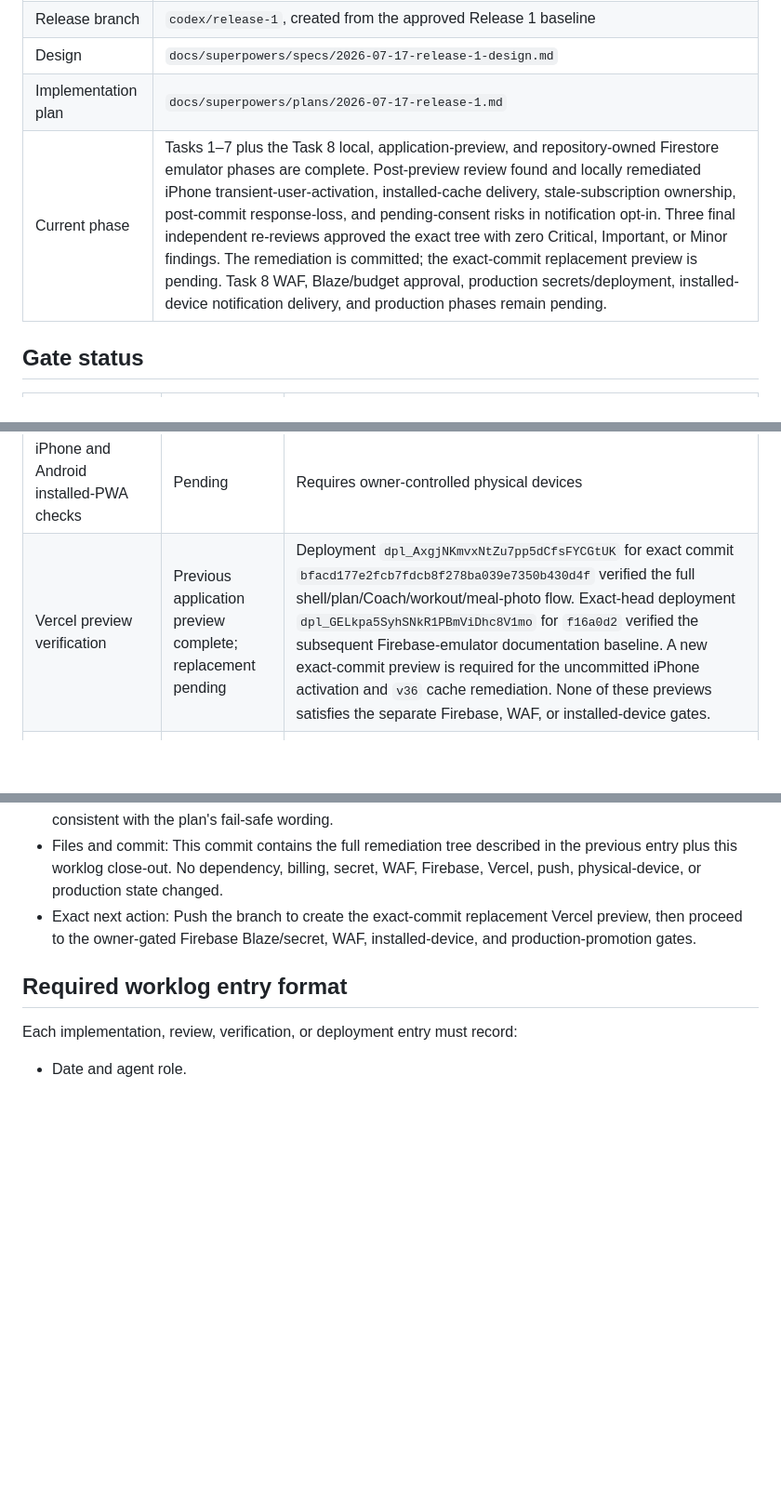
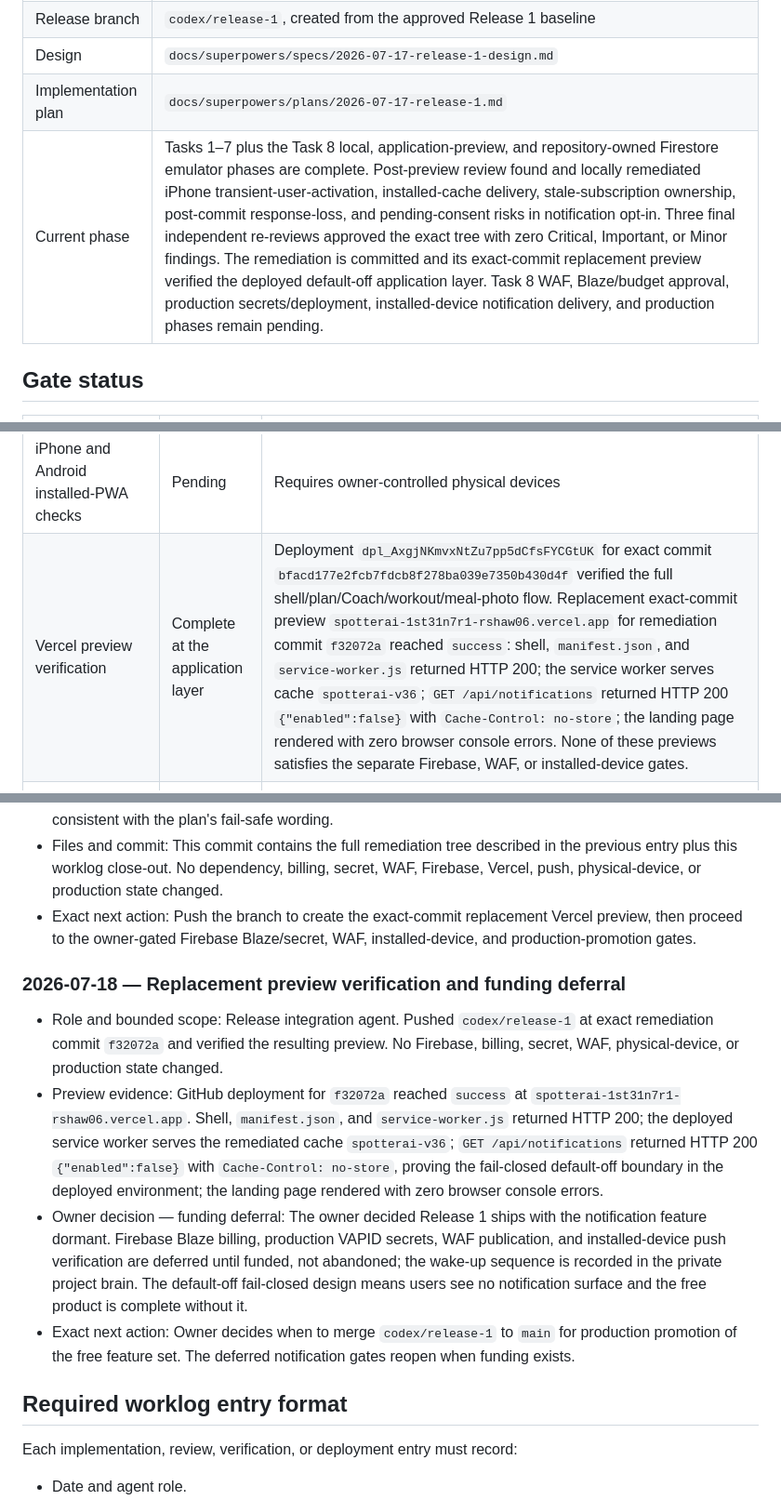
Before and after one commit to Ray-Shaw06/spotterai, a Markdown page: docs/release-1-worklog.md, 3 parts joined by grey strips. Shown at 93% size. GitHub-like rendering; blank space fills up the shorter version.

Commit message:
docs: record replacement preview and funding deferral
Preview for f32072a reached success: v36 service worker live, notification
API fail-closed ({"enabled":false}, no-store), zero console errors. Owner
defers Blaze/secrets/WAF/device gates until funded; Release 1 ships with
notifications dormant.

Co-Authored-By: Claude Opus 4.8 <noreply@anthropic.com>

```diff
--- a/docs/release-1-worklog.md
+++ b/docs/release-1-worklog.md
@@ -12,7 +12,7 @@ This document is the version-controlled source of truth for Release 1 progress,
 | Release branch | `codex/release-1`, created from the approved Release 1 baseline |
 | Design | `docs/superpowers/specs/2026-07-17-release-1-design.md` |
 | Implementation plan | `docs/superpowers/plans/2026-07-17-release-1.md` |
-| Current phase | Tasks 1–7 plus the Task 8 local, application-preview, and repository-owned Firestore emulator phases are complete. Post-preview review found and locally remediated iPhone transient-user-activation, installed-cache delivery, stale-subscription ownership, post-commit response-loss, and pending-consent risks in notification opt-in. Three final independent re-reviews approved the exact tree with zero Critical, Important, or Minor findings. The remediation is committed; the exact-commit replacement preview is pending. Task 8 WAF, Blaze/budget approval, production secrets/deployment, installed-device notification delivery, and production phases remain pending. |
+| Current phase | Tasks 1–7 plus the Task 8 local, application-preview, and repository-owned Firestore emulator phases are complete. Post-preview review found and locally remediated iPhone transient-user-activation, installed-cache delivery, stale-subscription ownership, post-commit response-loss, and pending-consent risks in notification opt-in. Three final independent re-reviews approved the exact tree with zero Critical, Important, or Minor findings. The remediation is committed and its exact-commit replacement preview verified the deployed default-off application layer. Task 8 WAF, Blaze/budget approval, production secrets/deployment, installed-device notification delivery, and production phases remain pending. |
 
 ## Gate status
 
@@ -31,7 +31,7 @@ This document is the version-controlled source of truth for Release 1 progress,
 | Independent reviews resolved | Complete locally | Final security/privacy/concurrency, objective/consent, and specification/mobile/PWA re-reviews approve the exact remediation tree with zero Critical, Important, or Minor findings. One pre-existing deferred maintenance limitation covers only externally/Admin-corrupted parked data missing `updatedAt`; normal writes are unaffected. |
 | Full automated verification | Complete locally | Current full suite passes 445/445; focused notification client/UI passes 66/66; PWA/service-worker passes 13/13. Prior exact release-focused, evaluator, and nutrition evidence remains 264/264, 23/23 with 13/13 risky plans caught and zero false positives, and 15/15 respectively. |
 | iPhone and Android installed-PWA checks | Pending | Requires owner-controlled physical devices |
-| Vercel preview verification | Previous application preview complete; replacement pending | Deployment `dpl_AxgjNKmvxNtZu7pp5dCfsFYCGtUK` for exact commit `bfacd177e2fcb7fdcb8f278ba039e7350b430d4f` verified the full shell/plan/Coach/workout/meal-photo flow. Exact-head deployment `dpl_GELkpa5SyhSNkR1PBmViDhc8V1mo` for `f16a0d2` verified the subsequent Firebase-emulator documentation baseline. A new exact-commit preview is required for the uncommitted iPhone activation and `v36` cache remediation. None of these previews satisfies the separate Firebase, WAF, or installed-device gates. |
+| Vercel preview verification | Complete at the application layer | Deployment `dpl_AxgjNKmvxNtZu7pp5dCfsFYCGtUK` for exact commit `bfacd177e2fcb7fdcb8f278ba039e7350b430d4f` verified the full shell/plan/Coach/workout/meal-photo flow. Replacement exact-commit preview `spotterai-1st31n7r1-rshaw06.vercel.app` for remediation commit `f32072a` reached `success`: shell, `manifest.json`, and `service-worker.js` returned HTTP 200; the service worker serves cache `spotterai-v36`; `GET /api/notifications` returned HTTP 200 `{"enabled":false}` with `Cache-Control: no-store`; the landing page rendered with zero browser console errors. None of these previews satisfies the separate Firebase, WAF, or installed-device gates. |
 | Firebase emulator or controlled-project verification | Complete locally | A fixed `demo-*` project ran the checked-in rules plus the real two-phase API/store and dispatcher against Firestore Emulator v1.21.0: 5/5 checks passed with no external project, secret, or push access. The runner now fails if Firebase exits without actually starting the integration. Production rules/index deployment remains owner-gated. |
 | Production access readiness | Pending owner handoff | This workspace's Firebase CLI session is not authenticated to `spotterai-c02c6`, and the approved Vercel connector does not expose environment-variable or Firewall configuration. No live secret, billing, Firebase, or WAF state was changed. |
 | Production notification configuration | Blocked by owner gate | Requires explicit approval of Firebase Blaze billing and production secrets |
@@ -358,6 +358,13 @@ This document is the version-controlled source of truth for Release 1 progress,
 - Files and commit: This commit contains the full remediation tree described in the previous entry plus this worklog close-out. No dependency, billing, secret, WAF, Firebase, Vercel, push, physical-device, or production state changed.
 - Exact next action: Push the branch to create the exact-commit replacement Vercel preview, then proceed to the owner-gated Firebase Blaze/secret, WAF, installed-device, and production-promotion gates.
 
+### 2026-07-18 — Replacement preview verification and funding deferral
+
+- Role and bounded scope: Release integration agent. Pushed `codex/release-1` at exact remediation commit `f32072a` and verified the resulting preview. No Firebase, billing, secret, WAF, physical-device, or production state changed.
+- Preview evidence: GitHub deployment for `f32072a` reached `success` at `spotterai-1st31n7r1-rshaw06.vercel.app`. Shell, `manifest.json`, and `service-worker.js` returned HTTP 200; the deployed service worker serves the remediated cache `spotterai-v36`; `GET /api/notifications` returned HTTP 200 `{"enabled":false}` with `Cache-Control: no-store`, proving the fail-closed default-off boundary in the deployed environment; the landing page rendered with zero browser console errors.
+- Owner decision — funding deferral: The owner decided Release 1 ships with the notification feature dormant. Firebase Blaze billing, production VAPID secrets, WAF publication, and installed-device push verification are deferred until funded, not abandoned; the wake-up sequence is recorded in the private project brain. The default-off fail-closed design means users see no notification surface and the free product is complete without it.
+- Exact next action: Owner decides when to merge `codex/release-1` to `main` for production promotion of the free feature set. The deferred notification gates reopen when funding exists.
+
 ## Required worklog entry format
 
 Each implementation, review, verification, or deployment entry must record:
```
